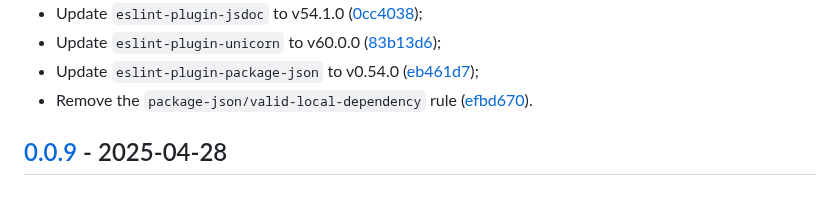
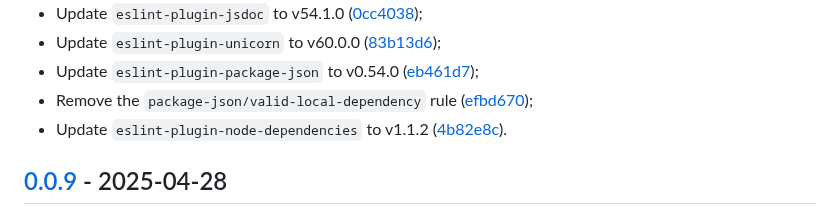
Before and after one commit to vanyauhalin/eslint-config, a Markdown page: CHANGELOG.md, the part around one of its changes. Rendered like a GitHub page.

Commit message:
update changelog

```diff
--- a/CHANGELOG.md
+++ b/CHANGELOG.md
@@ -63,7 +63,8 @@ This document records all notable changes to the project, following the [Keep a
 - Update `eslint-plugin-jsdoc` to v54.1.0 ([0cc4038]);
 - Update `eslint-plugin-unicorn` to v60.0.0 ([83b13d6]);
 - Update `eslint-plugin-package-json` to v0.54.0 ([eb461d7]);
-- Remove the `package-json/valid-local-dependency` rule ([efbd670]).
+- Remove the `package-json/valid-local-dependency` rule ([efbd670]);
+- Update `eslint-plugin-node-dependencies` to v1.1.2 ([4b82e8c]).
 
 ## [0.0.9] - 2025-04-28
 
```
Also changed, not shown: other parts of CHANGELOG.md (+1 -0 lines).
